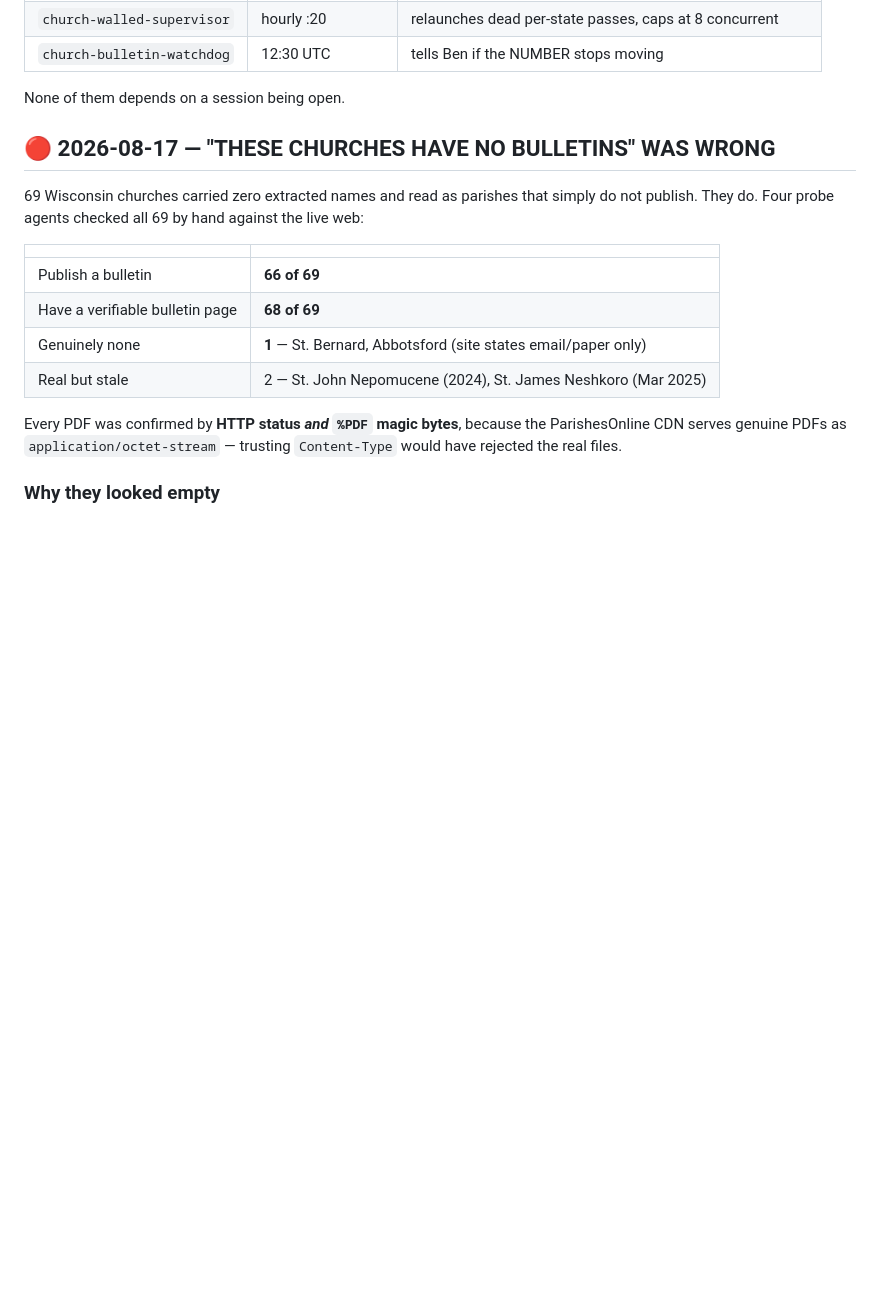
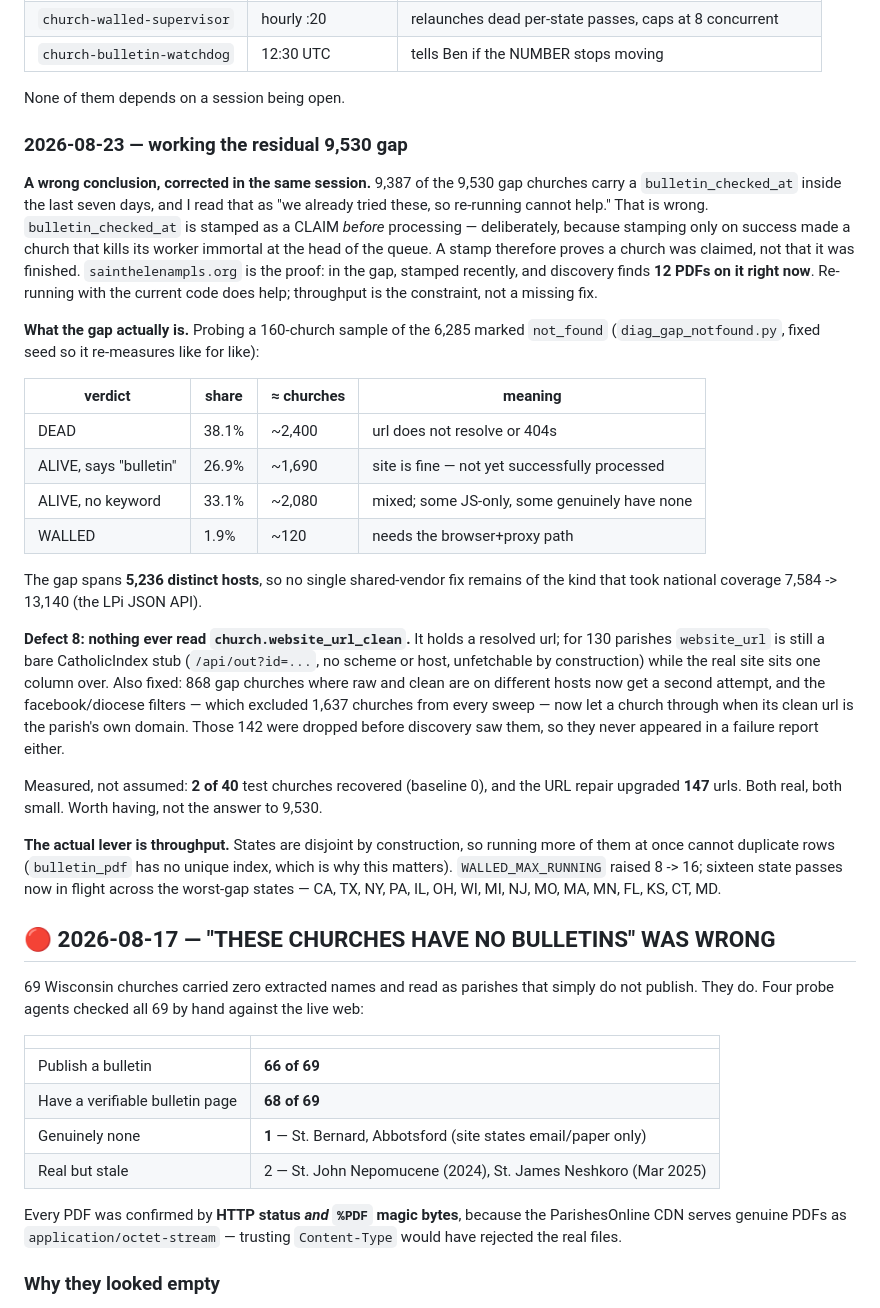
Before and after one commit to benashkar/catholic-mass-times-scraper, a Markdown page: PROJECT_PLAN.md, the part around the change. GitHub-like rendering; blank space fills up the shorter version.

Commit message:
Plan: the gap is throughput, not a missing fix — and one wrong call corrected
bulletin_checked_at is a claim stamped BEFORE processing, so "checked recently"
never meant "already tried properly". I read it the other way and concluded
re-running was pointless; sainthelenampls.org disproves that — in the gap,
stamped recently, 12 PDFs available right now.

Records the four-way split of the not_found group, defect 8 (nothing ever read
website_url_clean) with its measured yield of 2/40, and the concurrency raise
from 8 to 16 states.

Co-Authored-By: Claude Opus 5 (1M context) <noreply@anthropic.com>
Claude-Session: https://claude.ai/code/session_01EqDZUBRNkeDxmVBhK1CAoT

```diff
--- a/PROJECT_PLAN.md
+++ b/PROJECT_PLAN.md
@@ -174,6 +174,51 @@ as it should with 8 of 8 slots full.
 | `church-bulletin-watchdog` | 12:30 UTC | tells Ben if the NUMBER stops moving |
 
 None of them depends on a session being open.
+
+
+### 2026-08-23 — working the residual 9,530 gap
+
+**A wrong conclusion, corrected in the same session.** 9,387 of the 9,530 gap
+churches carry a `bulletin_checked_at` inside the last seven days, and I read
+that as "we already tried these, so re-running cannot help." That is wrong.
+`bulletin_checked_at` is stamped as a CLAIM *before* processing — deliberately,
+because stamping only on success made a church that kills its worker immortal at
+the head of the queue. A stamp therefore proves a church was claimed, not that
+it was finished. `sainthelenampls.org` is the proof: in the gap, stamped
+recently, and discovery finds **12 PDFs on it right now**. Re-running with the
+current code does help; throughput is the constraint, not a missing fix.
+
+**What the gap actually is.** Probing a 160-church sample of the 6,285 marked
+`not_found` (`diag_gap_notfound.py`, fixed seed so it re-measures like for like):
+
+| verdict | share | ≈ churches | meaning |
+|---|---|---|---|
+| DEAD | 38.1% | ~2,400 | url does not resolve or 404s |
+| ALIVE, says "bulletin" | 26.9% | ~1,690 | site is fine — not yet successfully processed |
+| ALIVE, no keyword | 33.1% | ~2,080 | mixed; some JS-only, some genuinely have none |
+| WALLED | 1.9% | ~120 | needs the browser+proxy path |
+
+The gap spans **5,236 distinct hosts**, so no single shared-vendor fix remains
+of the kind that took national coverage 7,584 -> 13,140 (the LPi JSON API).
+
+**Defect 8: nothing ever read `church.website_url_clean`.** It holds a resolved
+url; for 130 parishes `website_url` is still a bare CatholicIndex stub
+(`/api/out?id=...`, no scheme or host, unfetchable by construction) while the
+real site sits one column over. Also fixed: 868 gap churches where raw and clean
+are on different hosts now get a second attempt, and the facebook/diocese
+filters — which excluded 1,637 churches from every sweep — now let a church
+through when its clean url is the parish's own domain. Those 142 were dropped
+before discovery saw them, so they never appeared in a failure report either.
+
+Measured, not assumed: **2 of 40** test churches recovered (baseline 0), and the
+URL repair upgraded **147** urls. Both real, both small. Worth having, not the
+answer to 9,530.
+
+**The actual lever is throughput.** States are disjoint by construction, so
+running more of them at once cannot duplicate rows (`bulletin_pdf` has no unique
+index, which is why this matters). `WALLED_MAX_RUNNING` raised 8 -> 16;
+sixteen state passes now in flight across the worst-gap states — CA, TX, NY, PA,
+IL, OH, WI, MI, NJ, MO, MA, MN, FL, KS, CT, MD.
 
 
 ## 🔴 2026-08-17 — "THESE CHURCHES HAVE NO BULLETINS" WAS WRONG
```
